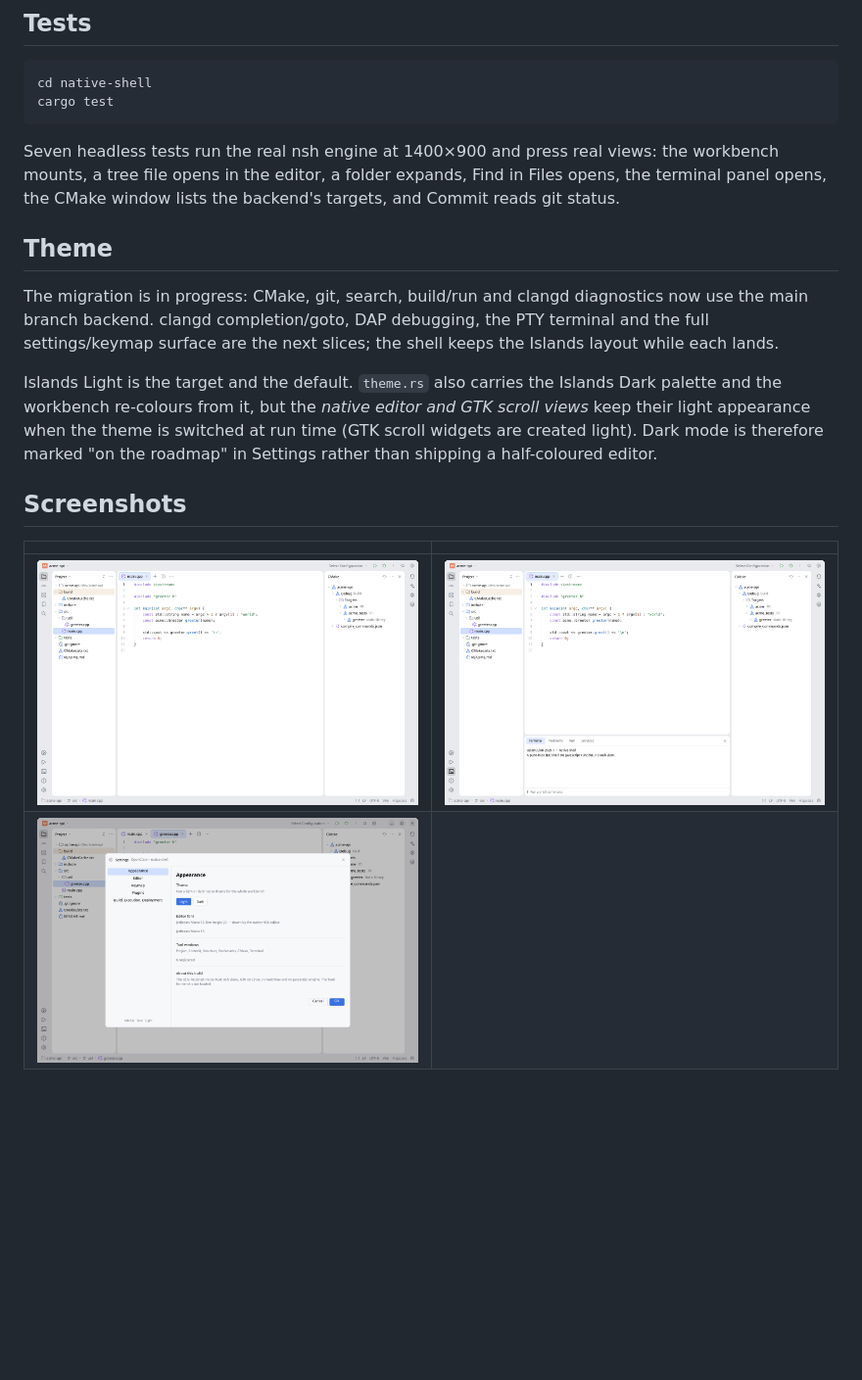
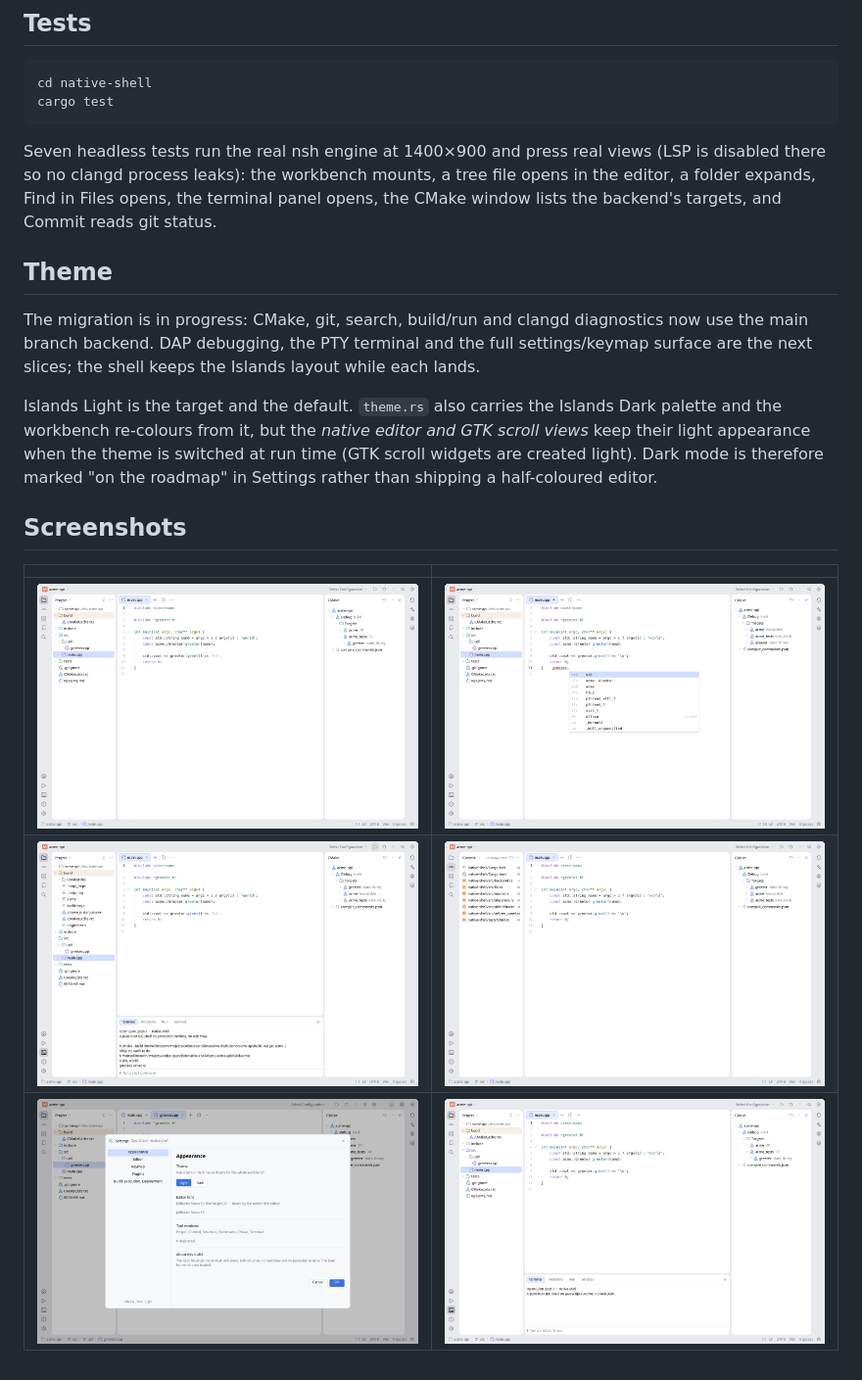
Before and after one commit to limstorm/openclion, a Markdown page: native-shell/README.md, the part around one of its changes. Shown at 98% size. Drawn GitHub-style; pictures changed too: native-shell/docs/native-shell-completion.png (added); blank space fills up the shorter version.

````diff
--- a/native-shell/README.md
+++ b/native-shell/README.md
@@ -112,16 +115,15 @@ cargo test
 ```
 
 Seven headless tests run the real nsh engine at 1400×900 and press real
-views: the workbench mounts, a tree file opens in the editor, a folder
+views (LSP is disabled there so no clangd process leaks): the workbench mounts, a tree file opens in the editor, a folder
 expands, Find in Files opens, the terminal panel opens, the CMake window lists
 the backend's targets, and Commit reads git status.
 
 ## Theme
 
 The migration is in progress: CMake, git, search, build/run and clangd
-diagnostics now use the main branch backend. clangd completion/goto, DAP
-debugging, the PTY terminal and the full settings/keymap surface are the next
-slices; the shell keeps the Islands layout while each lands.
+diagnostics now use the main branch backend. DAP debugging, the PTY terminal and the full
+settings/keymap surface are the next slices; the shell keeps the Islands layout while each lands.
 
 Islands Light is the target and the default. `theme.rs` also carries the
 Islands Dark palette and the workbench re-colours from it, but the _native
@@ -132,7 +134,8 @@ half-coloured editor.
 
 ## Screenshots
 
-|                                             |                                             |
-| ------------------------------------------- | ------------------------------------------- |
-| ![Workbench](docs/native-shell-light.png)   | ![Terminal](docs/native-shell-terminal.png) |
-| ![Settings](docs/native-shell-settings.png) |                                             |
+|                                                   |                                                 |
+| ------------------------------------------------- | ----------------------------------------------- |
+| ![Workbench](docs/native-shell-light.png)         | ![Completion](docs/native-shell-completion.png) |
+| ![Build and run](docs/native-shell-build-run.png) | ![Commit](docs/native-shell-commit.png)         |
+| ![Settings](docs/native-shell-settings.png)       | ![Terminal](docs/native-shell-terminal.png)     |
````
Also changed, not shown: other parts of native-shell/README.md (+10 -7 lines), 3 other files.
